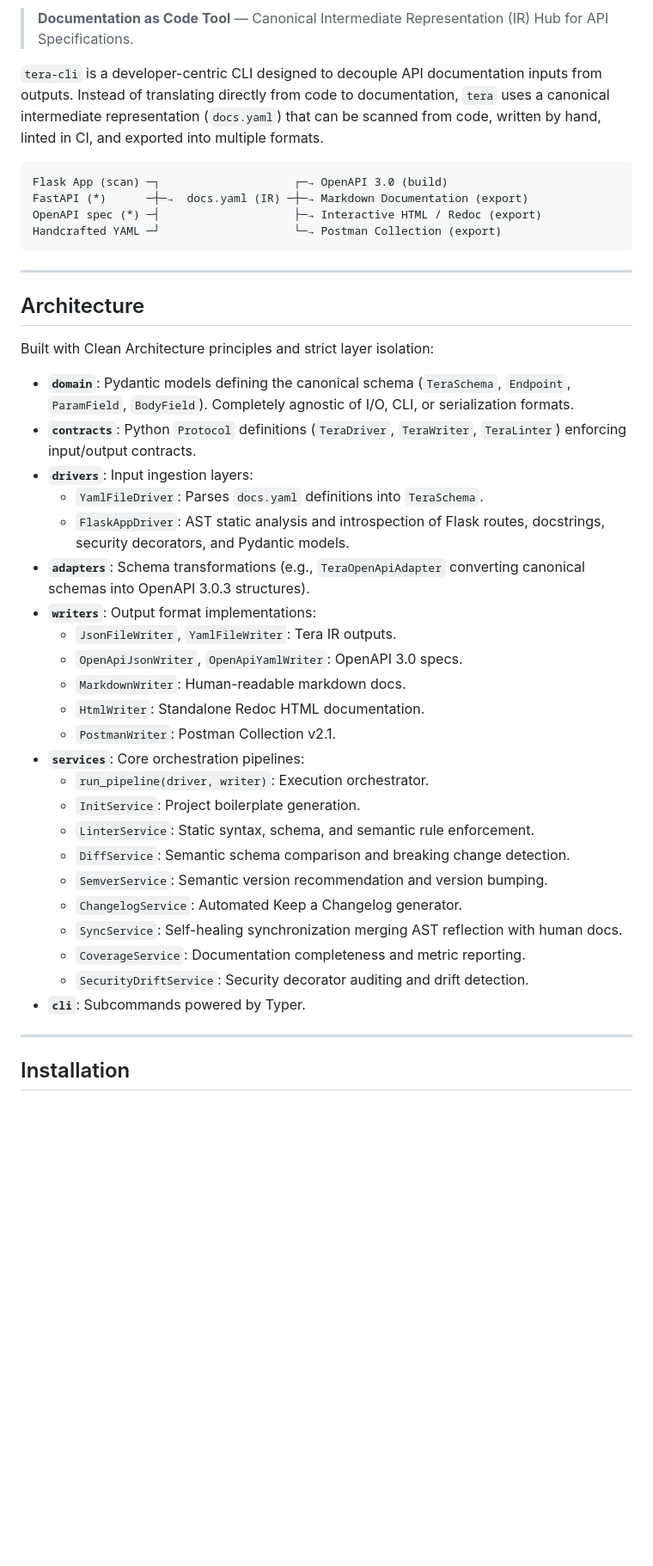
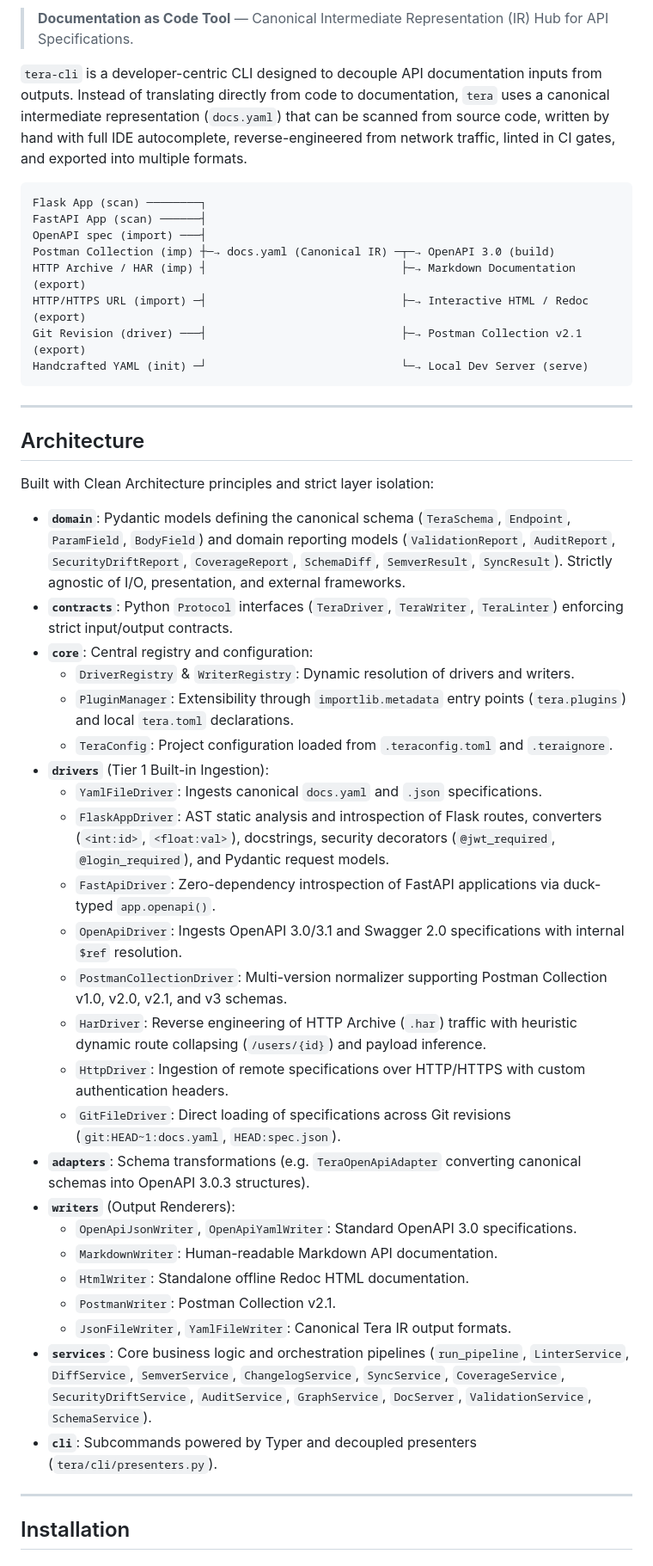
Before and after one commit to vichsort/tera-cli, a Markdown page: README.md, the part around one of its changes. Shown at 86% size. Rendered like a GitHub page; blank space fills up the shorter version.

Commit message:
docs(readme): synchronize architecture diagram, Tier 1 drivers, all 17 commands, and ci ecosystem

````diff
--- a/README.md
+++ b/README.md
@@ -2,13 +8,17 @@
 
 > **Documentation as Code Tool** — Canonical Intermediate Representation (IR) Hub for API Specifications.
 
-`tera-cli` is a developer-centric CLI designed to decouple API documentation inputs from outputs. Instead of translating directly from code to documentation, `tera` uses a canonical intermediate representation (`docs.yaml`) that can be scanned from code, written by hand, linted in CI, and exported into multiple formats.
+`tera-cli` is a developer-centric CLI designed to decouple API documentation inputs from outputs. Instead of translating directly from code to documentation, `tera` uses a canonical intermediate representation (`docs.yaml`) that can be scanned from source code, written by hand with full IDE autocomplete, reverse-engineered from network traffic, linted in CI gates, and exported into multiple formats.
 
 ```text
-Flask App (scan) ─┐                    ┌─→ OpenAPI 3.0 (build)
-FastAPI (*)      ─┼─→  docs.yaml (IR) ─┼─→ Markdown Documentation (export)
-OpenAPI spec (*) ─┤                    ├─→ Interactive HTML / Redoc (export)
-Handcrafted YAML ─┘                    └─→ Postman Collection (export)
+Flask App (scan) ────────┐
+FastAPI App (scan) ──────┤
+OpenAPI spec (import) ───┤
+Postman Collection (imp) ┼─→ docs.yaml (Canonical IR) ─┬─→ OpenAPI 3.0 (build)
+HTTP Archive / HAR (imp) ┤                             ├─→ Markdown Documentation (export)
+HTTP/HTTPS URL (import) ─┤                             ├─→ Interactive HTML / Redoc (export)
+Git Revision (driver) ───┤                             ├─→ Postman Collection v2.1 (export)
+Handcrafted YAML (init) ─┘                             └─→ Local Dev Server (serve)
 ```
 
 ---
@@ -17,29 +27,30 @@ Handcrafted YAML ─┘                    └─→ Postman Collection (export)
 
 Built with Clean Architecture principles and strict layer isolation:
 
-- **`domain`**: Pydantic models defining the canonical schema (`TeraSchema`, `Endpoint`, `ParamField`, `BodyField`). Completely agnostic of I/O, CLI, or serialization formats.
-- **`contracts`**: Python `Protocol` definitions (`TeraDriver`, `TeraWriter`, `TeraLinter`) enforcing input/output contracts.
-- **`drivers`**: Input ingestion layers:
-  - `YamlFileDriver`: Parses `docs.yaml` definitions into `TeraSchema`.
-  - `FlaskAppDriver`: AST static analysis and introspection of Flask routes, docstrings, security decorators, and Pydantic models.
-- **`adapters`**: Schema transformations (e.g., `TeraOpenApiAdapter` converting canonical schemas into OpenAPI 3.0.3 structures).
-- **`writers`**: Output format implementations:
-  - `JsonFileWriter`, `YamlFileWriter`: Tera IR outputs.
-  - `OpenApiJsonWriter`, `OpenApiYamlWriter`: OpenAPI 3.0 specs.
-  - `MarkdownWriter`: Human-readable markdown docs.
-  - `HtmlWriter`: Standalone Redoc HTML documentation.
+- **`domain`**: Pydantic models defining the canonical schema (`TeraSchema`, `Endpoint`, `ParamField`, `BodyField`) and domain reporting models (`ValidationReport`, `AuditReport`, `SecurityDriftReport`, `CoverageReport`, `SchemaDiff`, `SemverResult`, `SyncResult`). Strictly agnostic of I/O, presentation, and external frameworks.
+- **`contracts`**: Python `Protocol` interfaces (`TeraDriver`, `TeraWriter`, `TeraLinter`) enforcing strict input/output contracts.
+- **`core`**: Central registry and configuration:
+  - `DriverRegistry` & `WriterRegistry`: Dynamic resolution of drivers and writers.
+  - `PluginManager`: Extensibility through `importlib.metadata` entry points (`tera.plugins`) and local `tera.toml` declarations.
+  - `TeraConfig`: Project configuration loaded from `.teraconfig.toml` and `.teraignore`.
+- **`drivers`** (Tier 1 Built-in Ingestion):
+  - `YamlFileDriver`: Ingests canonical `docs.yaml` and `.json` specifications.
+  - `FlaskAppDriver`: AST static analysis and introspection of Flask routes, converters (`<int:id>`, `<float:val>`), docstrings, security decorators (`@jwt_required`, `@login_required`), and Pydantic request models.
+  - `FastApiDriver`: Zero-dependency introspection of FastAPI applications via duck-typed `app.openapi()`.
+  - `OpenApiDriver`: Ingests OpenAPI 3.0/3.1 and Swagger 2.0 specifications with internal `$ref` resolution.
+  - `PostmanCollectionDriver`: Multi-version normalizer supporting Postman Collection v1.0, v2.0, v2.1, and v3 schemas.
+  - `HarDriver`: Reverse engineering of HTTP Archive (`.har`) traffic with heuristic dynamic route collapsing (`/users/{id}`) and payload inference.
+  - `HttpDriver`: Ingestion of remote specifications over HTTP/HTTPS with custom authentication headers.
+  - `GitFileDriver`: Direct loading of specifications across Git revisions (`git:HEAD~1:docs.yaml`, `HEAD:spec.json`).
+- **`adapters`**: Schema transformations (e.g. `TeraOpenApiAdapter` converting canonical schemas into OpenAPI 3.0.3 structures).
+- **`writers`** (Output Renderers):
+  - `OpenApiJsonWriter`, `OpenApiYamlWriter`: Standard OpenAPI 3.0 specifications.
+  - `MarkdownWriter`: Human-readable Markdown API documentation.
+  - `HtmlWriter`: Standalone offline Redoc HTML documentation.
   - `PostmanWriter`: Postman Collection v2.1.
-- **`services`**: Core orchestration pipelines:
-  - `run_pipeline(driver, writer)`: Execution orchestrator.
-  - `InitService`: Project boilerplate generation.
-  - `LinterService`: Static syntax, schema, and semantic rule enforcement.
-  - `DiffService`: Semantic schema comparison and breaking change detection.
-  - `SemverService`: Semantic version recommendation and version bumping.
-  - `ChangelogService`: Automated Keep a Changelog generator.
-  - `SyncService`: Self-healing synchronization merging AST reflection with human docs.
-  - `CoverageService`: Documentation completeness and metric reporting.
-  - `SecurityDriftService`: Security decorator auditing and drift detection.
-- **`cli`**: Subcommands powered by Typer.
+  - `JsonFileWriter`, `YamlFileWriter`: Canonical Tera IR output formats.
+- **`services`**: Core business logic and orchestration pipelines (`run_pipeline`, `LinterService`, `DiffService`, `SemverService`, `ChangelogService`, `SyncService`, `CoverageService`, `SecurityDriftService`, `AuditService`, `GraphService`, `DocServer`, `ValidationService`, `SchemaService`).
+- **`cli`**: Subcommands powered by Typer and decoupled presenters (`tera/cli/presenters.py`).
 
 ---
 
````
Also changed, not shown: other parts of README.md (+197 -72 lines).
